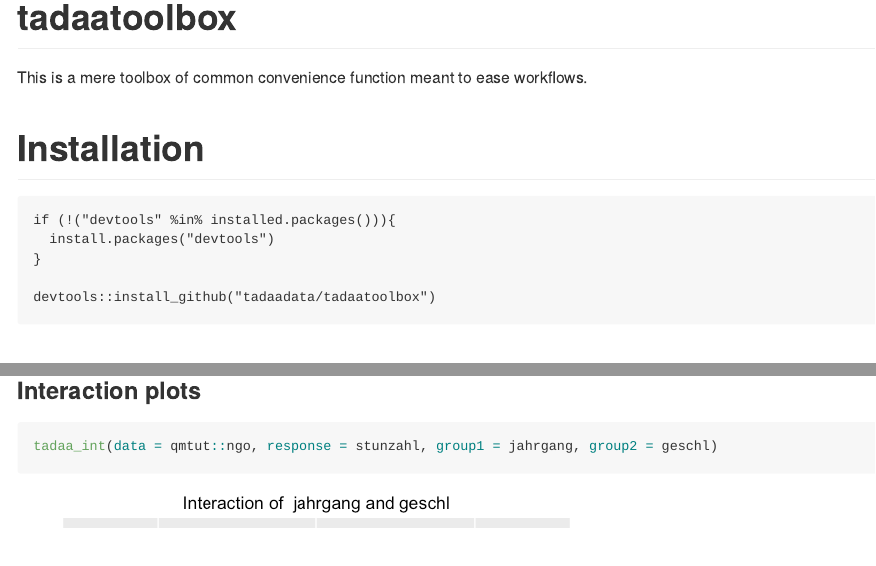
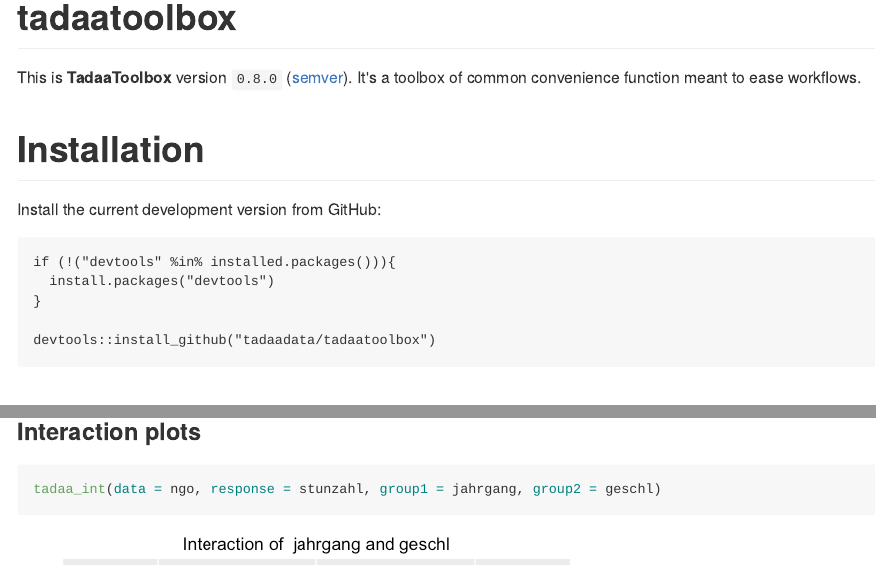
Before and after one commit to tadaadata/tadaatoolbox, an R Markdown document (README.Rmd): the page in a window 1100 px wide, from its top, and a second part further down, joined at a grey line. The pictures show the output file README.md that the author committed with the source, drawn offline in the style of GitHub; badge pictures from the web are left out.

Commit message:
README tweaks

````diff
--- a/README.Rmd
+++ b/README.Rmd
@@ -1,7 +1,6 @@
 ---
 output:
-  md_document:
-    variant: markdown_github
+  github_document
 ---
 
 <!-- README.md is generated from README.Rmd. Please edit that file -->
@@ -20,9 +21,12 @@
 [![CRAN_Status_Badge](http://www.r-pkg.org/badges/version/tadaatoolbox)](http://cran.r-project.org/package=tadaatoolbox)
 [![Project Status: Wip - Initial development is in progress, but there has not yet been a stable, usable release suitable for the public.](http://www.repostatus.org/badges/0.1.0/wip.svg)](http://www.repostatus.org/#wip)
 
-This is a mere toolbox of common convenience function meant to ease workflows.
+This is **TadaaToolbox** version ``r description$Version`` ([semver](http://semver.org/)).
+It's a toolbox of common convenience function meant to ease workflows.
 
 # Installation
+
+Install the current development version from GitHub:
 
 ```
 if (!("devtools" %in% installed.packages())){
@@ -86,5 +90,5 @@
 ### Interaction plots
 
 ```{r interaction_plots}
-tadaa_int(data = qmtut::ngo, response = stunzahl, group1 = jahrgang, group2 = geschl)
+tadaa_int(data = ngo, response = stunzahl, group1 = jahrgang, group2 = geschl)
 ```
````
Also changed, not shown: README.md, README.Rmd (2 more changed lines).
